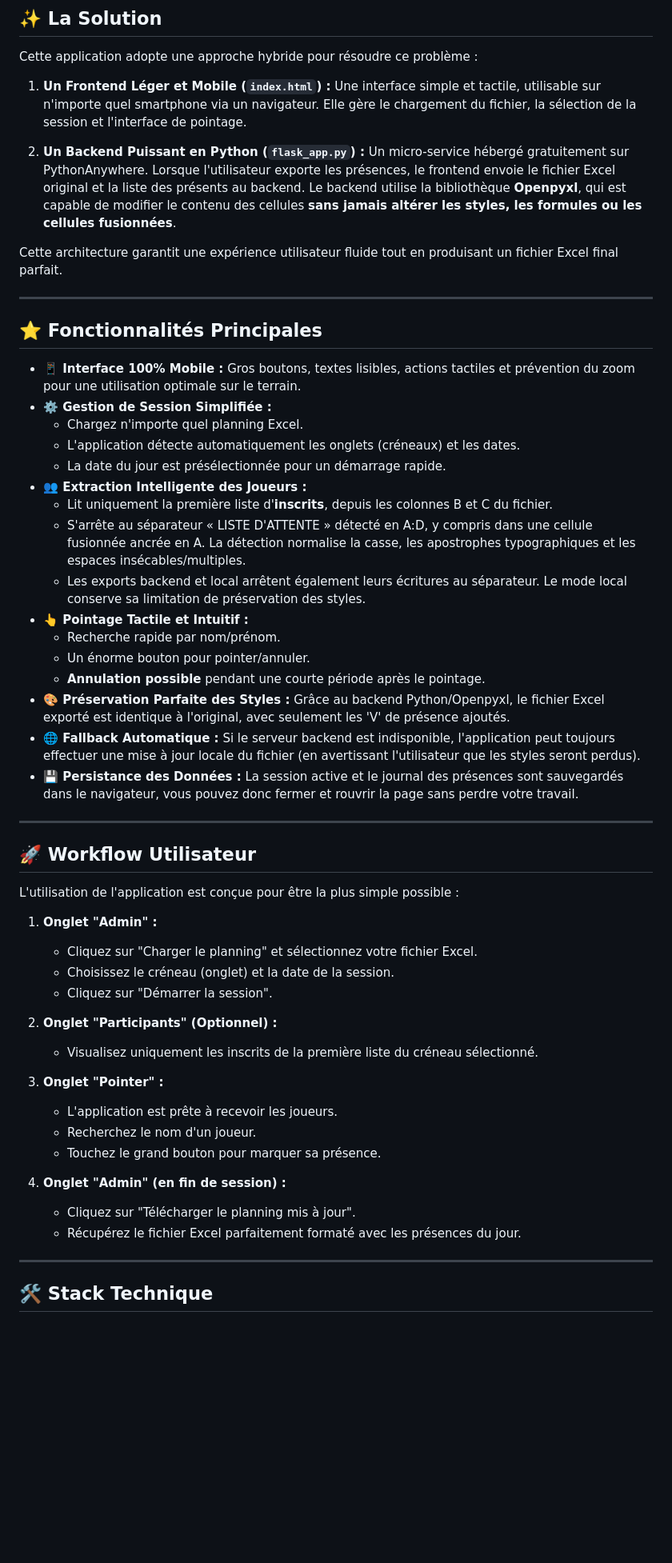
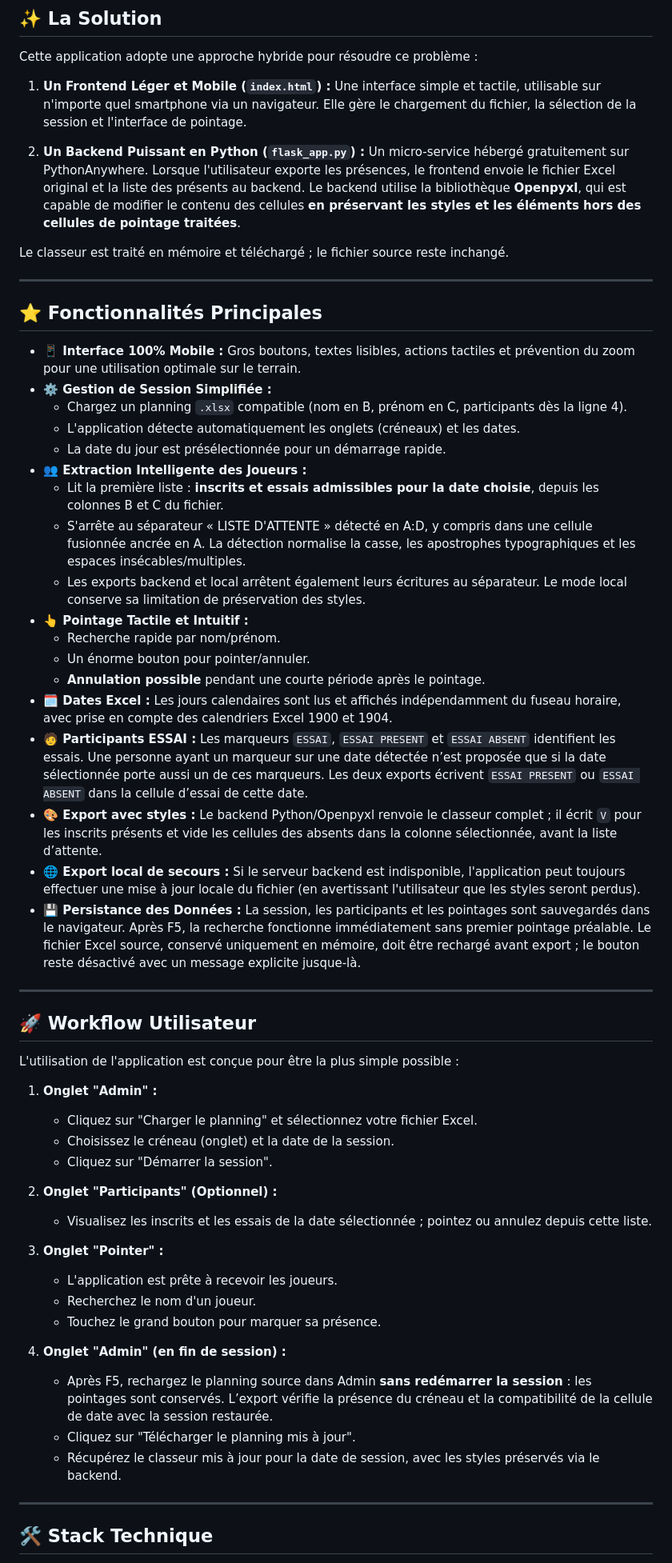
Before and after one commit to MrChaBou/bad_pointage, a Markdown page: readme.md, the part around one of its changes. Shown at 80% size. Rendered like a GitHub page; blank space fills up the shorter version.

```diff
--- a/readme.md
+++ b/readme.md
@@ -19,9 +24,9 @@ Cette application adopte une approche hybride pour résoudre ce problème :
 
 1.  **Un Frontend Léger et Mobile (`index.html`) :** Une interface simple et tactile, utilisable sur n'importe quel smartphone via un navigateur. Elle gère le chargement du fichier, la sélection de la session et l'interface de pointage.
 
-2.  **Un Backend Puissant en Python (`flask_app.py`) :** Un micro-service hébergé gratuitement sur PythonAnywhere. Lorsque l'utilisateur exporte les présences, le frontend envoie le fichier Excel original et la liste des présents au backend. Le backend utilise la bibliothèque **Openpyxl**, qui est capable de modifier le contenu des cellules **sans jamais altérer les styles, les formules ou les cellules fusionnées**.
+2.  **Un Backend Puissant en Python (`flask_app.py`) :** Un micro-service hébergé gratuitement sur PythonAnywhere. Lorsque l'utilisateur exporte les présences, le frontend envoie le fichier Excel original et la liste des présents au backend. Le backend utilise la bibliothèque **Openpyxl**, qui est capable de modifier le contenu des cellules **en préservant les styles et les éléments hors des cellules de pointage traitées**.
 
-Cette architecture garantit une expérience utilisateur fluide tout en produisant un fichier Excel final parfait.
+Le classeur est traité en mémoire et téléchargé ; le fichier source reste inchangé.
 
 ---
 
@@ -29,20 +34,22 @@ Cette architecture garantit une expérience utilisateur fluide tout en produisan
 
 -   **📱 Interface 100% Mobile :** Gros boutons, textes lisibles, actions tactiles et prévention du zoom pour une utilisation optimale sur le terrain.
 -   **⚙️ Gestion de Session Simplifiée :**
-    -   Chargez n'importe quel planning Excel.
+    -   Chargez un planning `.xlsx` compatible (nom en B, prénom en C, participants dès la ligne 4).
     -   L'application détecte automatiquement les onglets (créneaux) et les dates.
     -   La date du jour est présélectionnée pour un démarrage rapide.
 -   **👥 Extraction Intelligente des Joueurs :**
-    -   Lit uniquement la première liste d'**inscrits**, depuis les colonnes B et C du fichier.
+    -   Lit la première liste : **inscrits et essais admissibles pour la date choisie**, depuis les colonnes B et C du fichier.
     -   S'arrête au séparateur « LISTE D'ATTENTE » détecté en A:D, y compris dans une cellule fusionnée ancrée en A. La détection normalise la casse, les apostrophes typographiques et les espaces insécables/multiples.
     -   Les exports backend et local arrêtent également leurs écritures au séparateur. Le mode local conserve sa limitation de préservation des styles.
 -   **👆 Pointage Tactile et Intuitif :**
     -   Recherche rapide par nom/prénom.
     -   Un énorme bouton pour pointer/annuler.
     -   **Annulation possible** pendant une courte période après le pointage.
--   **🎨 Préservation Parfaite des Styles :** Grâce au backend Python/Openpyxl, le fichier Excel exporté est identique à l'original, avec seulement les 'V' de présence ajoutés.
--   **🌐 Fallback Automatique :** Si le serveur backend est indisponible, l'application peut toujours effectuer une mise à jour locale du fichier (en avertissant l'utilisateur que les styles seront perdus).
--   **💾 Persistance des Données :** La session active et le journal des présences sont sauvegardés dans le navigateur, vous pouvez donc fermer et rouvrir la page sans perdre votre travail.
+-   **🗓️ Dates Excel :** Les jours calendaires sont lus et affichés indépendamment du fuseau horaire, avec prise en compte des calendriers Excel 1900 et 1904.
+-   **🧑 Participants ESSAI :** Les marqueurs `ESSAI`, `ESSAI PRESENT` et `ESSAI ABSENT` identifient les essais. Une personne ayant un marqueur sur une date détectée n’est proposée que si la date sélectionnée porte aussi un de ces marqueurs. Les deux exports écrivent `ESSAI PRESENT` ou `ESSAI ABSENT` dans la cellule d’essai de cette date.
+-   **🎨 Export avec styles :** Le backend Python/Openpyxl renvoie le classeur complet ; il écrit `V` pour les inscrits présents et vide les cellules des absents dans la colonne sélectionnée, avant la liste d’attente.
+-   **🌐 Export local de secours :** Si le serveur backend est indisponible, l'application peut toujours effectuer une mise à jour locale du fichier (en avertissant l'utilisateur que les styles seront perdus).
+-   **💾 Persistance des Données :** La session, les participants et les pointages sont sauvegardés dans le navigateur. Après F5, la recherche fonctionne immédiatement sans premier pointage préalable. Le fichier Excel source, conservé uniquement en mémoire, doit être rechargé avant export ; le bouton reste désactivé avec un message explicite jusque-là.
 
 ---
 
@@ -56,7 +63,7 @@ L'utilisation de l'application est conçue pour être la plus simple possible :
     -   Cliquez sur "Démarrer la session".
 
 2.  **Onglet "Participants" (Optionnel) :**
-    -   Visualisez uniquement les inscrits de la première liste du créneau sélectionné.
+    -   Visualisez les inscrits et les essais de la date sélectionnée ; pointez ou annulez depuis cette liste.
 
 3.  **Onglet "Pointer" :**
     -   L'application est prête à recevoir les joueurs.
@@ -64,8 +71,9 @@ L'utilisation de l'application est conçue pour être la plus simple possible :
     -   Touchez le grand bouton pour marquer sa présence.
 
 4.  **Onglet "Admin" (en fin de session) :**
+    -   Après F5, rechargez le planning source dans Admin **sans redémarrer la session** : les pointages sont conservés. L’export vérifie la présence du créneau et la compatibilité de la cellule de date avec la session restaurée.
     -   Cliquez sur "Télécharger le planning mis à jour".
-    -   Récupérez le fichier Excel parfaitement formaté avec les présences du jour.
+    -   Récupérez le classeur mis à jour pour la date de session, avec les styles préservés via le backend.
 
 ---
 
```
Also changed, not shown: other parts of readme.md (+55 -36 lines), PRD_MAJ.md (+109 -139 lines), journal_dev.md (+57 -22 lines).
